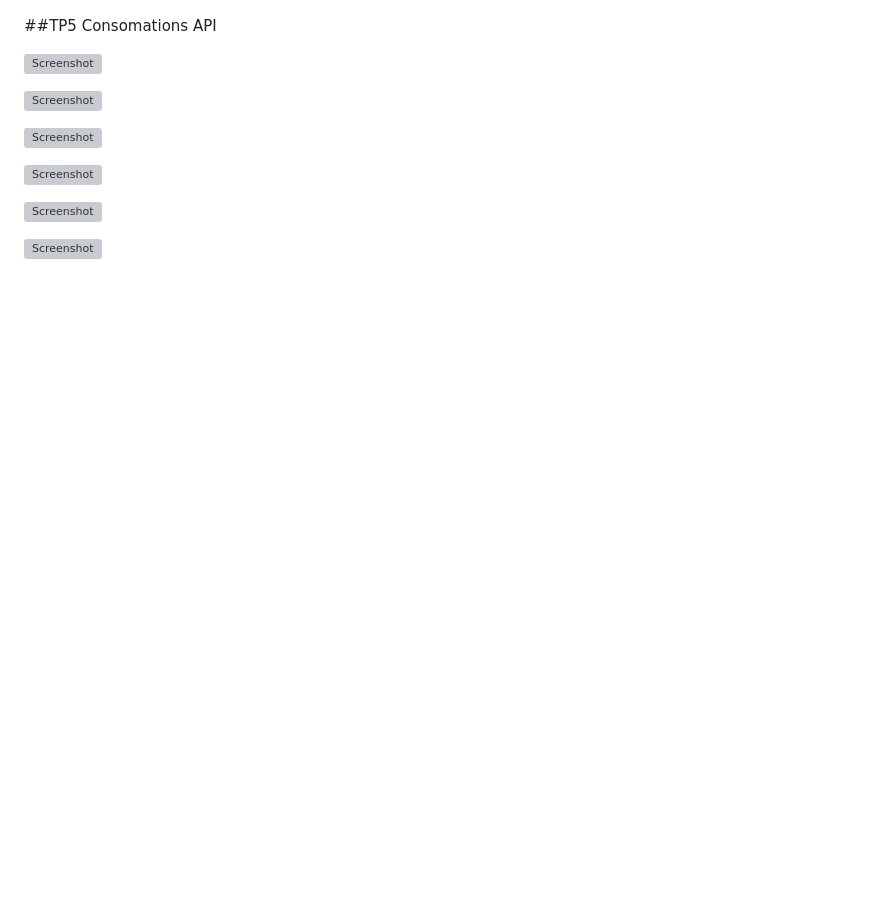
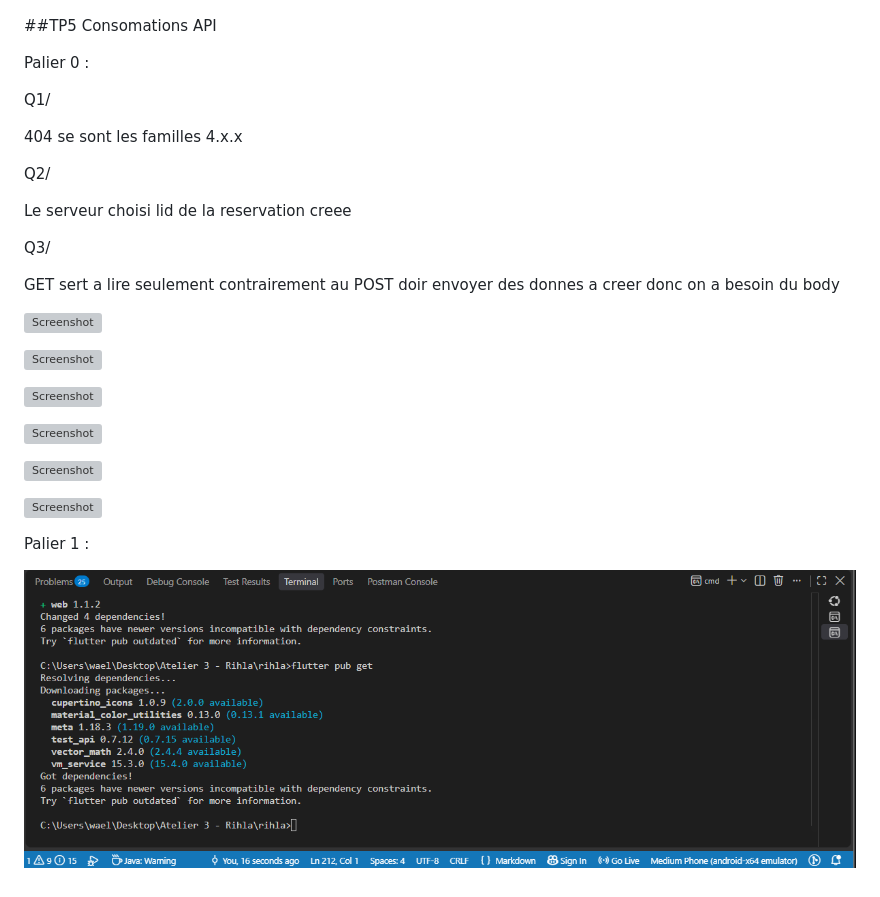
Before and after one commit to oussama-hlali/Atelier-3---Rihla, a Markdown page: README.md, the part around the change. GitHub-like rendering; pictures changed too: assets/images/flutterterminal.png (added); blank space fills up the shorter version; grey boxes are pictures that could not be loaded.

```diff
--- a/README.md
+++ b/README.md
@@ -194,6 +194,21 @@ Checkpoint 1:
 
 ##TP5 Consomations API
 
+ Palier 0 :
+
+
+ Q1/
+
+ 404 se sont les familles 4.x.x
+
+ Q2/
+
+Le serveur choisi lid de la reservation creee
+
+Q3/
+
+GET sert a lire seulement contrairement au POST doir envoyer des donnes a creer donc on a besoin du body
+
 
 ![Screenshot](assets/images/getdest.png)
 
@@ -206,3 +221,7 @@ Checkpoint 1:
 ![Screenshot](assets/images/post%20.png)
 
 ![Screenshot](assets/images/deletedest.png)
+
+Palier 1 :
+
+![Screenshot](assets/images/flutterterminal.png)
```
Also changed, not shown: 1 other file.
